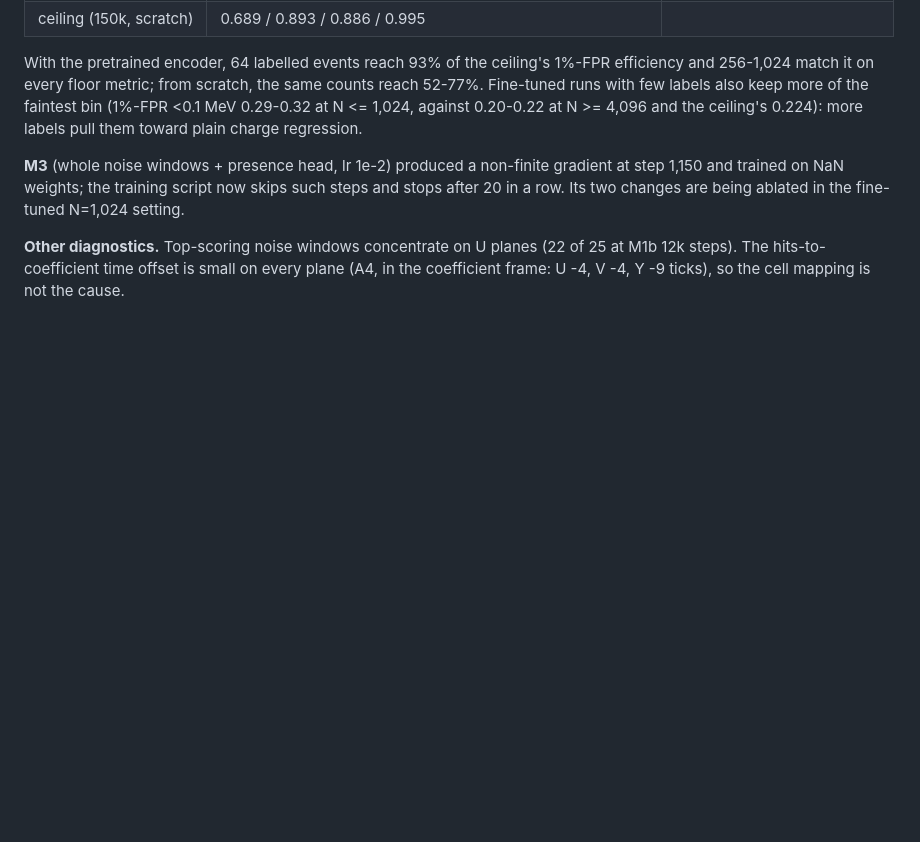
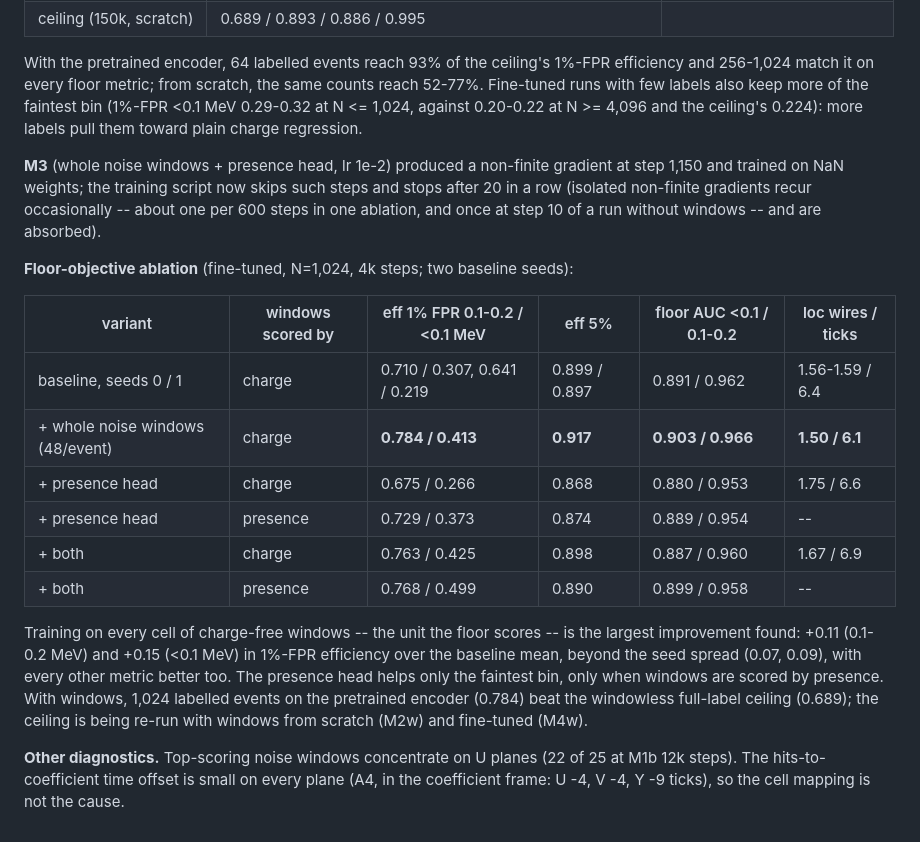
Before and after one commit to OmarAlterkait/helix, a Markdown page: docs/DENOISE.md, the part around the change. Drawn GitHub-style; blank space fills up the shorter version.

Commit message:
DENOISE: floor-objective ablation -- whole noise windows +0.11/+0.15 at 1% FPR
Co-Authored-By: Claude Opus 5.5 <noreply@anthropic.com>
Claude-Session: https://claude.ai/code/session_019LzQKtdvaiyPqmiPMaC4Py

```diff
--- a/docs/DENOISE.md
+++ b/docs/DENOISE.md
@@ -114,8 +114,28 @@ ceiling's 0.224): more labels pull them toward plain charge regression.
 
 **M3** (whole noise windows + presence head, lr 1e-2) produced a non-finite gradient
 at step 1,150 and trained on NaN weights; the training script now skips such steps
-and stops after 20 in a row. Its two changes are being ablated in the fine-tuned
-N=1,024 setting.
+and stops after 20 in a row (isolated non-finite gradients recur occasionally --
+about one per 600 steps in one ablation, and once at step 10 of a run without
+windows -- and are absorbed).
+
+**Floor-objective ablation** (fine-tuned, N=1,024, 4k steps; two baseline seeds):
+
+| variant | windows scored by | eff 1% FPR 0.1-0.2 / <0.1 MeV | eff 5% | floor AUC <0.1 / 0.1-0.2 | loc wires / ticks |
+|---|---|---|---|---|---|
+| baseline, seeds 0 / 1 | charge | 0.710 / 0.307, 0.641 / 0.219 | 0.899 / 0.897 | 0.891 / 0.962 | 1.56-1.59 / 6.4 |
+| + whole noise windows (48/event) | charge | **0.784 / 0.413** | **0.917** | **0.903 / 0.966** | **1.50 / 6.1** |
+| + presence head | charge | 0.675 / 0.266 | 0.868 | 0.880 / 0.953 | 1.75 / 6.6 |
+| + presence head | presence | 0.729 / 0.373 | 0.874 | 0.889 / 0.954 | -- |
+| + both | charge | 0.763 / 0.425 | 0.898 | 0.887 / 0.960 | 1.67 / 6.9 |
+| + both | presence | 0.768 / 0.499 | 0.890 | 0.899 / 0.958 | -- |
+
+Training on every cell of charge-free windows -- the unit the floor scores -- is the
+largest improvement found: +0.11 (0.1-0.2 MeV) and +0.15 (<0.1 MeV) in 1%-FPR
+efficiency over the baseline mean, beyond the seed spread (0.07, 0.09), with every
+other metric better too. The presence head helps only the faintest bin, only when
+windows are scored by presence. With windows, 1,024 labelled events on the
+pretrained encoder (0.784) beat the windowless full-label ceiling (0.689); the
+ceiling is being re-run with windows from scratch (M2w) and fine-tuned (M4w).
 
 **Other diagnostics.** Top-scoring noise windows concentrate on U planes (22 of 25 at
 M1b 12k steps). The hits-to-coefficient time offset is small on every plane (A4, in
```
